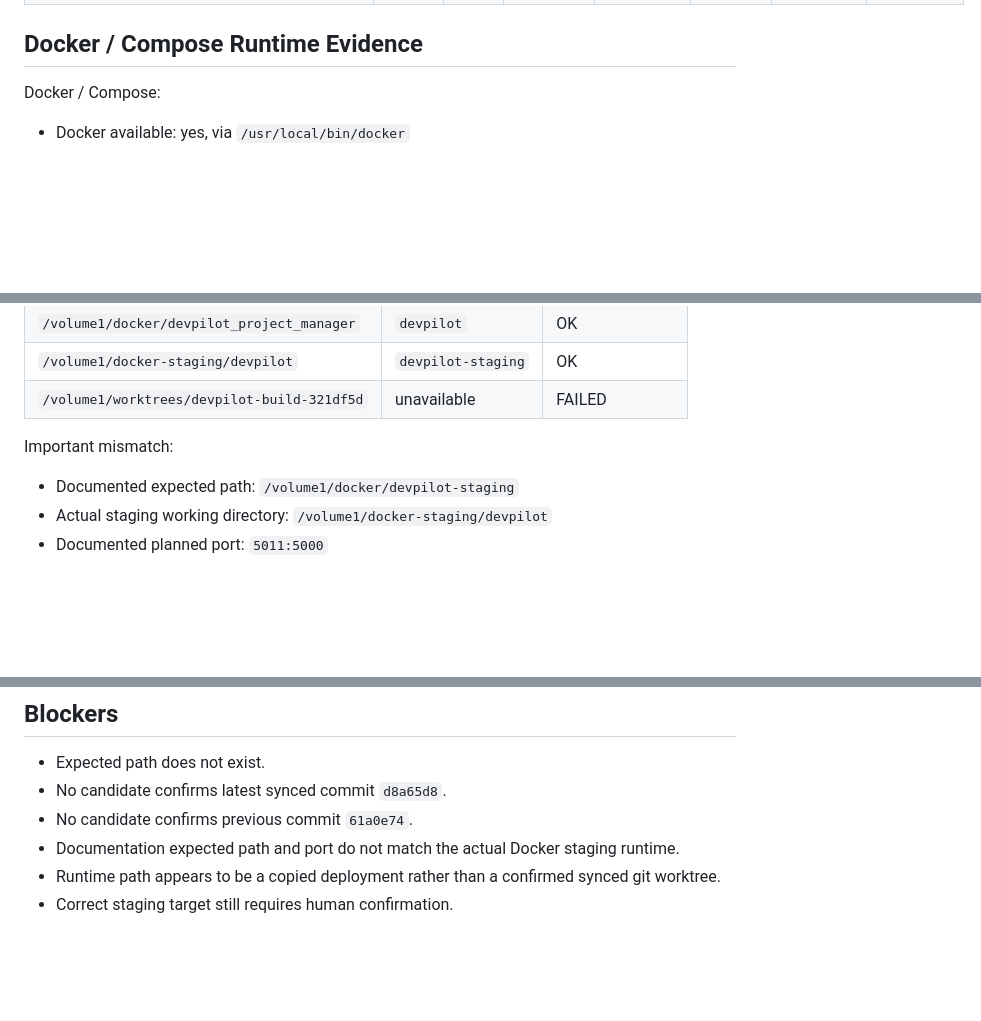
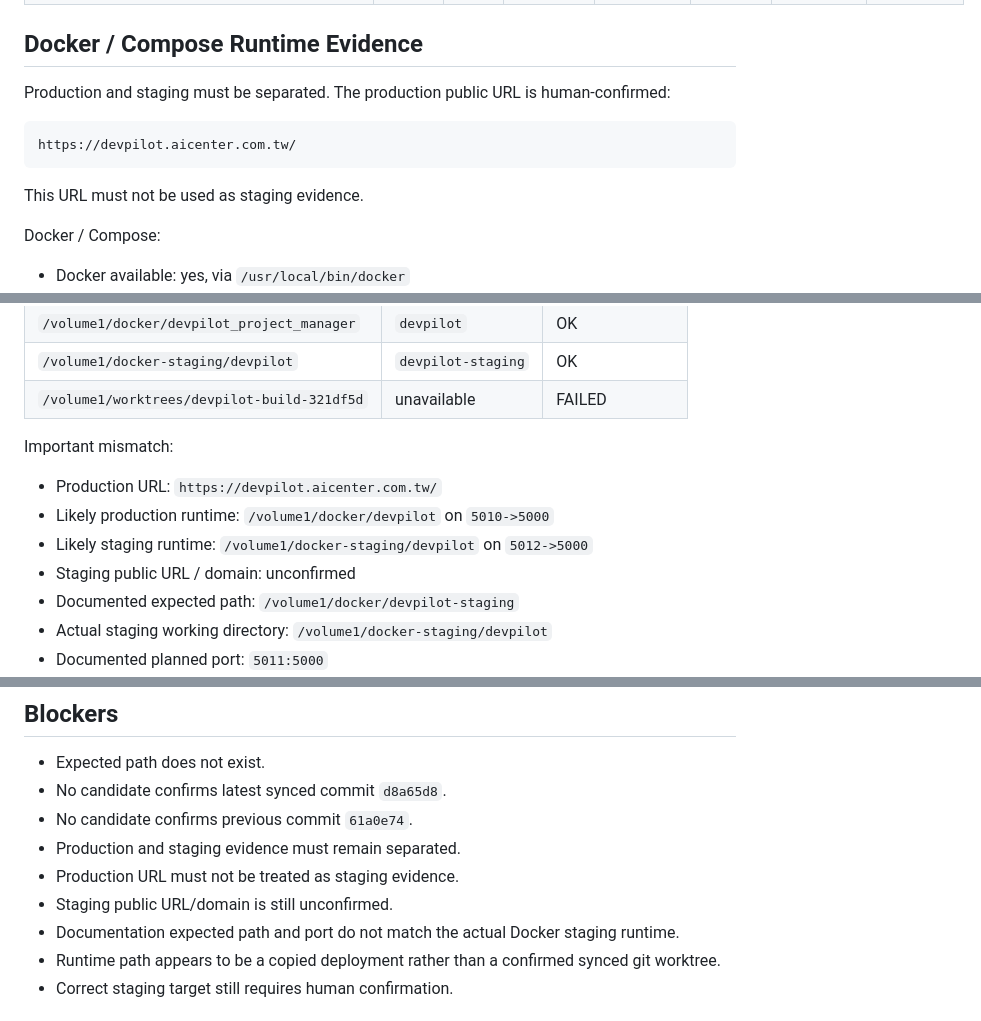
Before and after one commit to netfox-web/devpilot, a Markdown page: docs/nas_staging_preflight_execution_result.md, 3 parts joined by grey strips. GitHub-like rendering; blank space fills up the shorter version.

Commit message:
docs: separate NAS production and staging evidence

````diff
--- a/docs/nas_staging_preflight_execution_result.md
+++ b/docs/nas_staging_preflight_execution_result.md
@@ -91,6 +94,14 @@ Failure reasons:
 
 ## Docker / Compose Runtime Evidence
 
+Production and staging must be separated. The production public URL is human-confirmed:
+
+```text
+https://devpilot.aicenter.com.tw/
+```
+
+This URL must not be used as staging evidence.
+
 Docker / Compose:
 
 - Docker available: yes, via `/usr/local/bin/docker`
@@ -137,6 +148,10 @@ Candidate compose checks using the full Docker binary path:
 
 Important mismatch:
 
+- Production URL: `https://devpilot.aicenter.com.tw/`
+- Likely production runtime: `/volume1/docker/devpilot` on `5010->5000`
+- Likely staging runtime: `/volume1/docker-staging/devpilot` on `5012->5000`
+- Staging public URL / domain: unconfirmed
 - Documented expected path: `/volume1/docker/devpilot-staging`
 - Actual staging working directory: `/volume1/docker-staging/devpilot`
 - Documented planned port: `5011:5000`
@@ -187,6 +202,9 @@ Important mismatch:
 - Expected path does not exist.
 - No candidate confirms latest synced commit `d8a65d8`.
 - No candidate confirms previous commit `61a0e74`.
+- Production and staging evidence must remain separated.
+- Production URL must not be treated as staging evidence.
+- Staging public URL/domain is still unconfirmed.
 - Documentation expected path and port do not match the actual Docker staging runtime.
 - Runtime path appears to be a copied deployment rather than a confirmed synced git worktree.
 - Correct staging target still requires human confirmation.
````
Also changed, not shown: other parts of docs/nas_staging_preflight_execution_result.md (+5 -0 lines), docs/nas_staging_deployment_readiness_check.md (+19 -0 lines).
